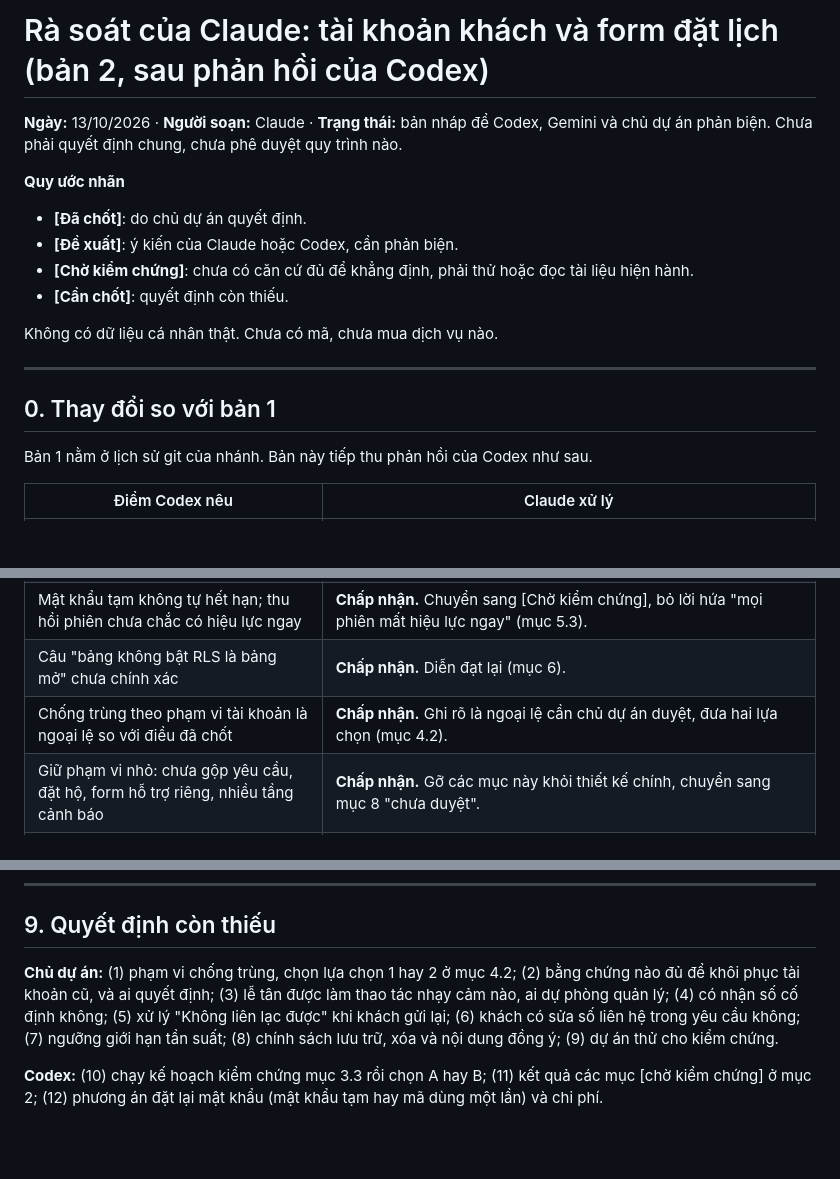
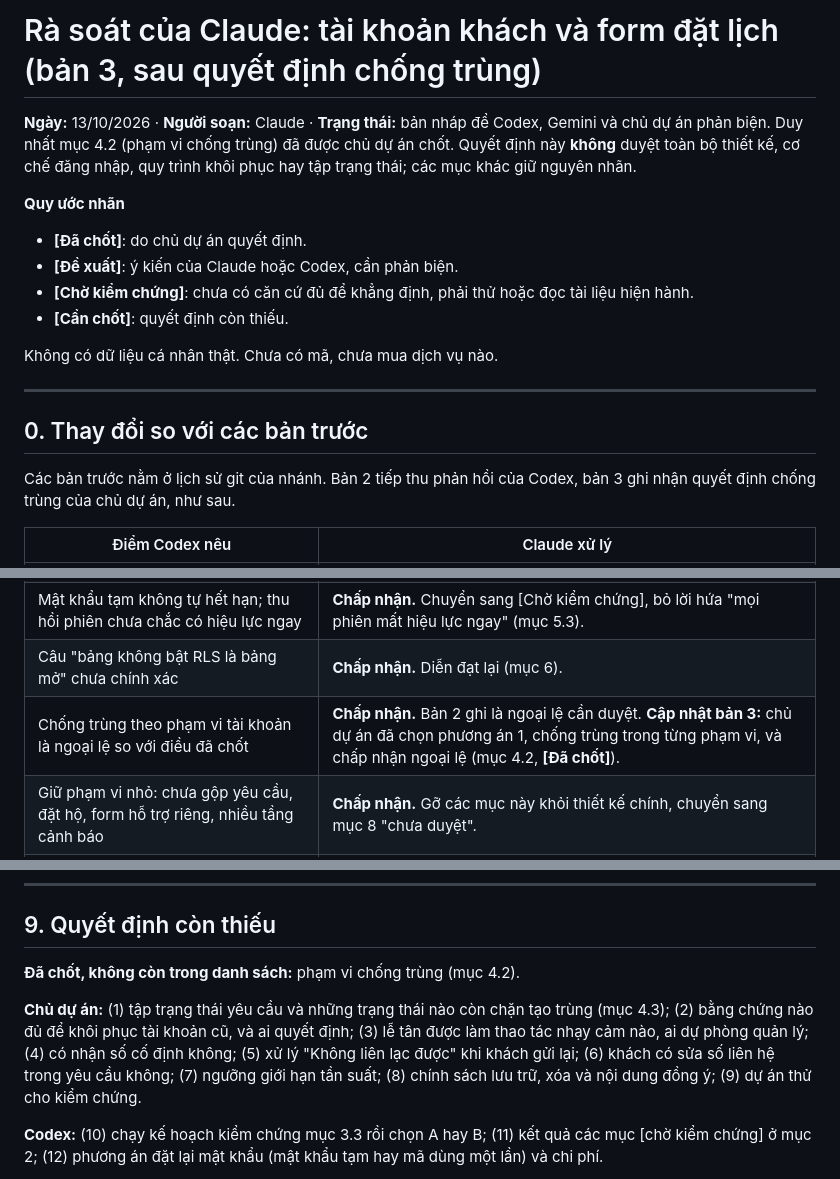
Before and after one commit to lqt140304-rgb/web-b-nh-vi-n, a Markdown page: docs/rasoat-tai-khoan-va-form-dat-lich.md, 3 parts joined by grey strips. Drawn GitHub-style; blank space fills up the shorter version.

```diff
--- a/docs/rasoat-tai-khoan-va-form-dat-lich.md
+++ b/docs/rasoat-tai-khoan-va-form-dat-lich.md
@@ -1,6 +1,6 @@
-# Rà soát của Claude: tài khoản khách và form đặt lịch (bản 2, sau phản hồi của Codex)
+# Rà soát của Claude: tài khoản khách và form đặt lịch (bản 3, sau quyết định chống trùng)
 
-**Ngày:** 13/10/2026 · **Người soạn:** Claude · **Trạng thái:** bản nháp để Codex, Gemini và chủ dự án phản biện. Chưa phải quyết định chung, chưa phê duyệt quy trình nào.
+**Ngày:** 13/10/2026 · **Người soạn:** Claude · **Trạng thái:** bản nháp để Codex, Gemini và chủ dự án phản biện. Duy nhất mục 4.2 (phạm vi chống trùng) đã được chủ dự án chốt. Quyết định này **không** duyệt toàn bộ thiết kế, cơ chế đăng nhập, quy trình khôi phục hay tập trạng thái; các mục khác giữ nguyên nhãn.
 
 **Quy ước nhãn**
 - **[Đã chốt]**: do chủ dự án quyết định.
@@ -12,9 +12,9 @@ Không có dữ liệu cá nhân thật. Chưa có mã, chưa mua dịch vụ n
 
 ---
 
-## 0. Thay đổi so với bản 1
+## 0. Thay đổi so với các bản trước
 
-Bản 1 nằm ở lịch sử git của nhánh. Bản này tiếp thu phản hồi của Codex như sau.
+Các bản trước nằm ở lịch sử git của nhánh. Bản 2 tiếp thu phản hồi của Codex, bản 3 ghi nhận quyết định chống trùng của chủ dự án, như sau.
 
 | Điểm Codex nêu | Claude xử lý |
 |---|---|
@@ -24,7 +24,7 @@ Bản 1 nằm ở lịch sử git của nhánh. Bản này tiếp thu phản h
 | Gọi lại số đang lưu không chứng minh quyền với tài khoản cũ (số có thể đã cấp lại) | **Chấp nhận.** Tách ba việc: khôi phục tài khoản cũ, giải phóng số, đặt lại mật khẩu (mục 5). |
 | Mật khẩu tạm không tự hết hạn; thu hồi phiên chưa chắc có hiệu lực ngay | **Chấp nhận.** Chuyển sang [Chờ kiểm chứng], bỏ lời hứa "mọi phiên mất hiệu lực ngay" (mục 5.3). |
 | Câu "bảng không bật RLS là bảng mở" chưa chính xác | **Chấp nhận.** Diễn đạt lại (mục 6). |
-| Chống trùng theo phạm vi tài khoản là ngoại lệ so với điều đã chốt | **Chấp nhận.** Ghi rõ là ngoại lệ cần chủ dự án duyệt, đưa hai lựa chọn (mục 4.2). |
+| Chống trùng theo phạm vi tài khoản là ngoại lệ so với điều đã chốt | **Chấp nhận.** Bản 2 ghi là ngoại lệ cần duyệt. **Cập nhật bản 3:** chủ dự án đã chọn phương án 1, chống trùng trong từng phạm vi, và chấp nhận ngoại lệ (mục 4.2, **[Đã chốt]**). |
 | Giữ phạm vi nhỏ: chưa gộp yêu cầu, đặt hộ, form hỗ trợ riêng, nhiều tầng cảnh báo | **Chấp nhận.** Gỡ các mục này khỏi thiết kế chính, chuyển sang mục 8 "chưa duyệt". |
 | Bộ đếm lưu trong PostgreSQL, không mua Redis | **Đồng ý.** |
 
@@ -227,7 +247,9 @@ Gộp yêu cầu; đặt hộ (sửa số liên hệ trong từng yêu cầu); f
 
 ## 9. Quyết định còn thiếu
 
-**Chủ dự án:** (1) phạm vi chống trùng, chọn lựa chọn 1 hay 2 ở mục 4.2; (2) bằng chứng nào đủ để khôi phục tài khoản cũ, và ai quyết định; (3) lễ tân được làm thao tác nhạy cảm nào, ai dự phòng quản lý; (4) có nhận số cố định không; (5) xử lý "Không liên lạc được" khi khách gửi lại; (6) khách có sửa số liên hệ trong yêu cầu không; (7) ngưỡng giới hạn tần suất; (8) chính sách lưu trữ, xóa và nội dung đồng ý; (9) dự án thử cho kiểm chứng.
+**Đã chốt, không còn trong danh sách:** phạm vi chống trùng (mục 4.2).
+
+**Chủ dự án:** (1) tập trạng thái yêu cầu và những trạng thái nào còn chặn tạo trùng (mục 4.3); (2) bằng chứng nào đủ để khôi phục tài khoản cũ, và ai quyết định; (3) lễ tân được làm thao tác nhạy cảm nào, ai dự phòng quản lý; (4) có nhận số cố định không; (5) xử lý "Không liên lạc được" khi khách gửi lại; (6) khách có sửa số liên hệ trong yêu cầu không; (7) ngưỡng giới hạn tần suất; (8) chính sách lưu trữ, xóa và nội dung đồng ý; (9) dự án thử cho kiểm chứng.
 
 **Codex:** (10) chạy kế hoạch kiểm chứng mục 3.3 rồi chọn A hay B; (11) kết quả các mục [chờ kiểm chứng] ở mục 2; (12) phương án đặt lại mật khẩu (mật khẩu tạm hay mã dùng một lần) và chi phí.
 
```
Also changed, not shown: other parts of docs/rasoat-tai-khoan-va-form-dat-lich.md (+34 -8 lines).
